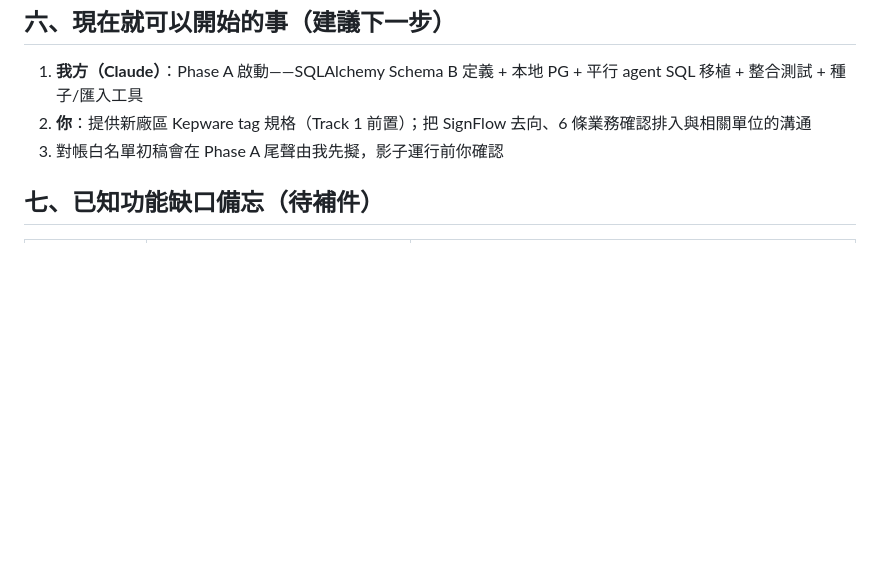
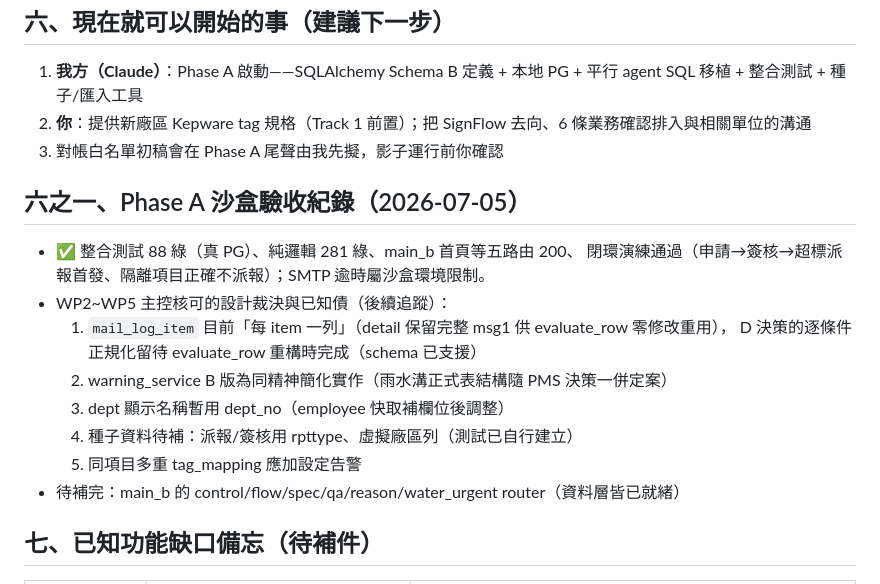
Before and after one commit to channian/VOC_Python_Rebuild, a Markdown page: docs/PM執行路線圖.md, the part around the change. GitHub-like rendering; blank space fills up the shorter version.

Commit message:
docs: Phase A 沙盒總驗收通過（88 整合+281 純邏輯全綠、閉環演練成功）
- PM執行路線圖補驗收紀錄與已知債清單（mail_log_item 逐條件正規化
  待後續、warning 簡化版、種子待補項、多重 mapping 告警）
- CLAUDE.md 更新雙棧結構速查（A 棧 MSSQL 勿動 / B 棧 PG 新檔案）

```diff
--- a/docs/PM執行路線圖.md
+++ b/docs/PM執行路線圖.md
@@ -107,6 +107,19 @@ Track 1 與 Phase A **可完全平行**，互不阻塞。
 2. **你**：提供新廠區 Kepware tag 規格（Track 1 前置）；把 SignFlow 去向、6 條業務確認排入與相關單位的溝通
 3. 對帳白名單初稿會在 Phase A 尾聲由我先擬，影子運行前你確認
 
+## 六之一、Phase A 沙盒驗收紀錄（2026-07-05）
+
+- ✅ 整合測試 88 綠（真 PG）、純邏輯 281 綠、main_b 首頁等五路由 200、
+  閉環演練通過（申請→簽核→超標派報首發、隔離項目正確不派報）；SMTP 逾時屬沙盒環境限制。
+- WP2~WP5 主控核可的設計裁決與已知債（後續追蹤）：
+  1. `mail_log_item` 目前「每 item 一列」（detail 保留完整 msg1 供 evaluate_row 零修改重用），
+     D 決策的逐條件正規化留待 evaluate_row 重構時完成（schema 已支援）
+  2. warning_service B 版為同精神簡化實作（雨水溝正式表結構隨 PMS 決策一併定案）
+  3. dept 顯示名稱暫用 dept_no（employee 快取補欄位後調整）
+  4. 種子資料待補：派報/簽核用 rpttype、虛擬廠區列（測試已自行建立）
+  5. 同項目多重 tag_mapping 應加設定告警
+- 待補完：main_b 的 control/flow/spec/qa/reason/water_urgent router（資料層皆已就緒）
+
 ## 七、已知功能缺口備忘（待補件）
 
 | 功能 | 現況 | 待辦 |
```
Also changed, not shown: CLAUDE.md (+13 -10 lines).
